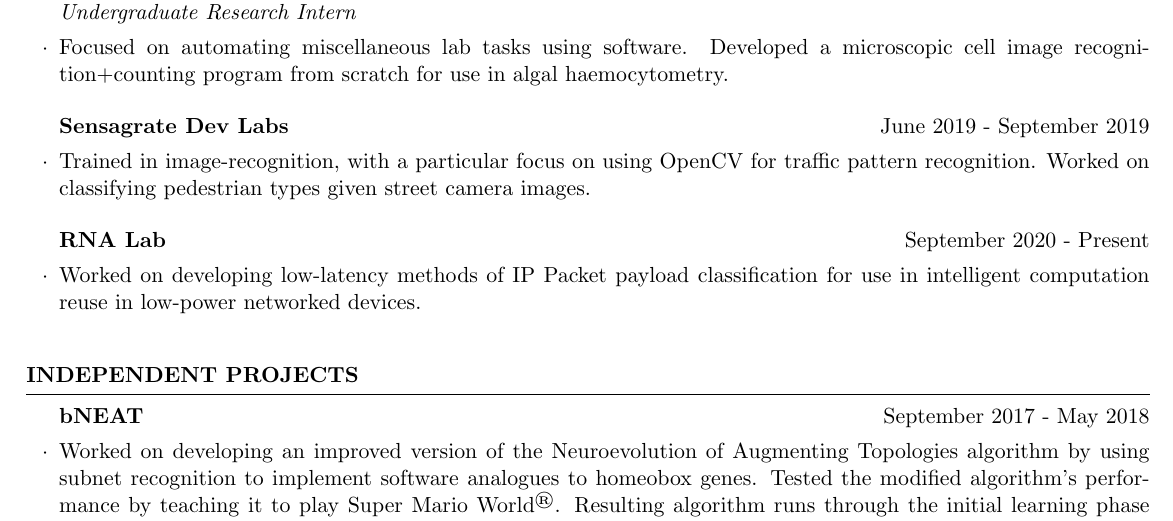
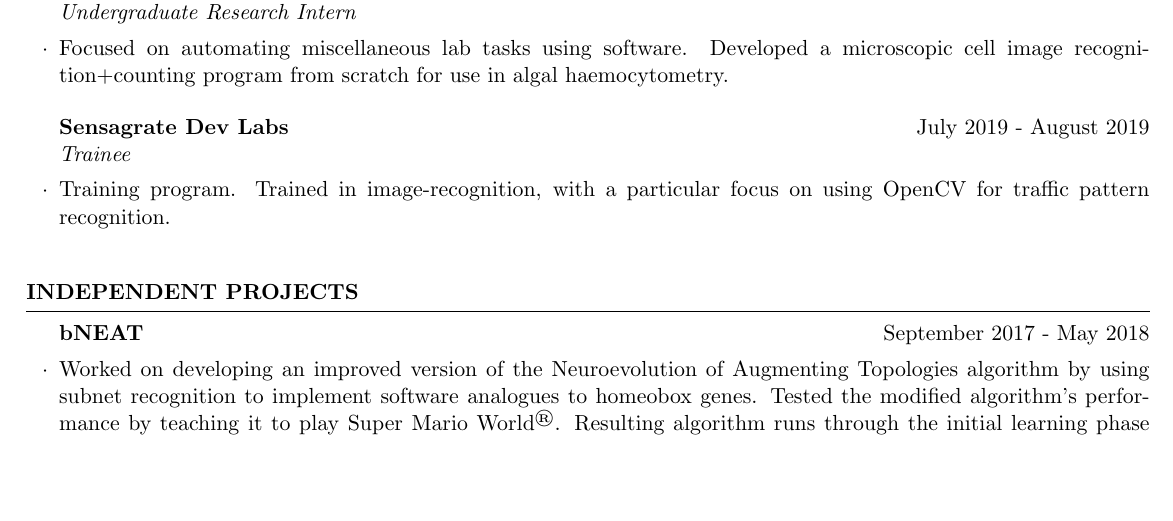
Before and after one commit to yashlala/resume, a LaTeX CV (resume.tex): part of the page, cut so that both start at the same text, the shorter picture padded with empty space. Compiled offline with pdfLaTeX.

Commit message:
Fix: Update incorrect dates for Sensagrate Dev Labs.

```diff
--- a/resume.tex
+++ b/resume.tex
@@ -63,15 +63,10 @@ Software \& Tools & LaTeX, Git, GCP, etc. Strong focus on scripting and kernel m
 	microscopic cell image recognition+counting program from scratch for
 	use in algal haemocytometry.
 \end{resumeSubsection}
-\begin{resumeSubsection}{Sensagrate Dev Labs}{June 2019 - September 2019}{}{}
-\item Trained in image-recognition, with a particular focus on using OpenCV for
-	traffic pattern recognition. Worked on classifying pedestrian types
-	given street camera images.
-\end{resumeSubsection}
-\begin{resumeSubsection}{RNA Lab}{September 2020 - Present}{}{}
-\item Worked on developing low-latency methods of IP Packet payload
-	classification for use in intelligent computation reuse in low-power
-	networked devices.
+\begin{resumeSubsection}{Sensagrate Dev Labs}
+	{July 2019 - August 2019}{Trainee}{}
+\item Training program. Trained in image-recognition, with a particular focus
+	on using OpenCV for traffic pattern recognition.
 \end{resumeSubsection}
 
 \end{resumeSection}
```
